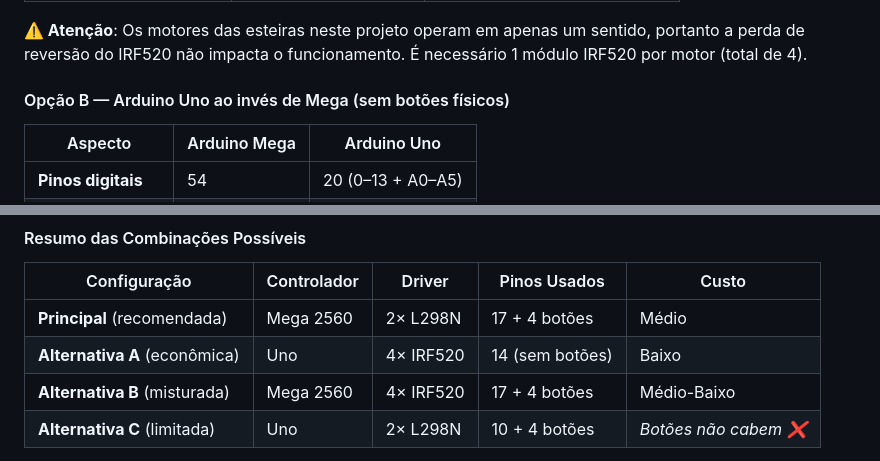
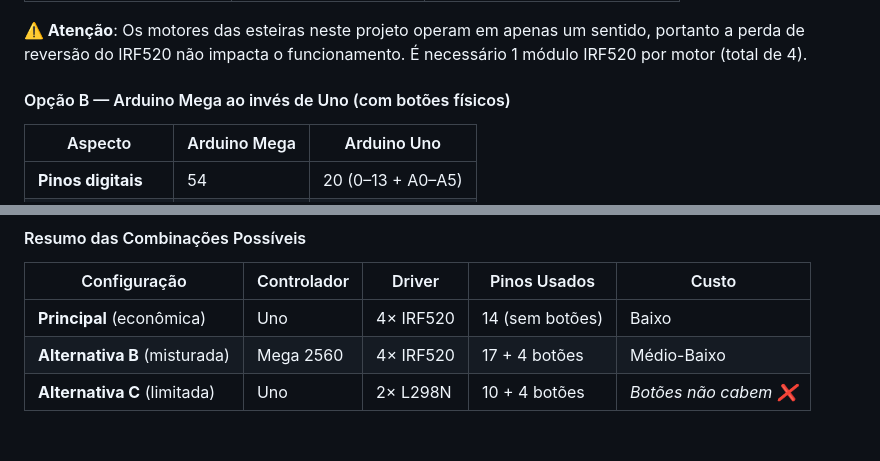
Before and after one commit to MatheusNespolo/DataFlowInventory, a Markdown page: README.md, 2 parts joined by grey strips. Drawn GitHub-style; blank space fills up the shorter version.

Commit message:
Atualizar opções de Arduino e custos no README
Corrigido o tipo de Arduino na opção B e ajustados os custos na tabela de combinações.

```diff
--- a/README.md
+++ b/README.md
@@ -190,7 +190,7 @@ O Arduino opera com **5 estados**:
 
 **⚠️ Atenção**: Os motores das esteiras neste projeto operam em apenas um sentido, portanto a perda de reversão do IRF520 não impacta o funcionamento. É necessário 1 módulo IRF520 por motor (total de 4).
 
-#### Opção B — Arduino Uno ao invés de Mega (sem botões físicos)
+#### Opção B — Arduino Mega ao invés de Uno (com botões físicos)
 
 | Aspecto | Arduino Mega | Arduino Uno |
 |---------|-------------|-------------|
@@ -219,8 +219,7 @@ O Arduino opera com **5 estados**:
 
 | Configuração | Controlador | Driver | Pinos Usados | Custo |
 |-------------|-------------|--------|--------------|-------|
-| **Principal** (recomendada) | Mega 2560 | 2× L298N | 17 + 4 botões | Médio |
-| **Alternativa A** (econômica) | Uno | 4× IRF520 | 14 (sem botões) | Baixo |
+| **Principal** (econômica) | Uno | 4× IRF520 | 14 (sem botões) | Baixo |
 | **Alternativa B** (misturada) | Mega 2560 | 4× IRF520 | 17 + 4 botões | Médio-Baixo |
 | **Alternativa C** (limitada) | Uno | 2× L298N | 10 + 4 botões | *Botões não cabem ❌* |
 
```
